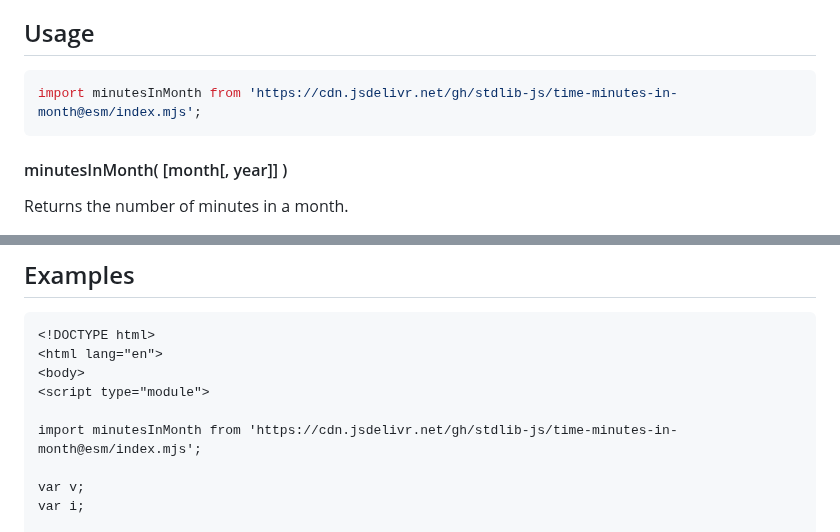
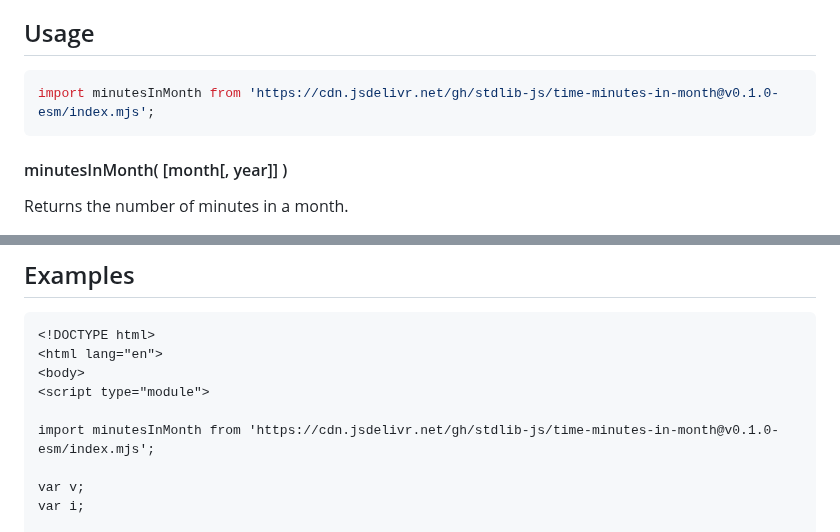
Before and after one commit to stdlib-js/time-minutes-in-month, a Markdown page: README.md, 2 parts joined by grey strips. GitHub-like rendering.

Commit message:
Update README.md for ESM bundle v0.1.0

````diff
--- a/README.md
+++ b/README.md
@@ -42,7 +42,7 @@ limitations under the License.
 ## Usage
 
 ```javascript
-import minutesInMonth from 'https://cdn.jsdelivr.net/gh/stdlib-js/time-minutes-in-month@esm/index.mjs';
+import minutesInMonth from 'https://cdn.jsdelivr.net/gh/stdlib-js/time-minutes-in-month@v0.1.0-esm/index.mjs';
 ```
 
 #### minutesInMonth( \[month\[, year]] )
@@ -113,7 +113,7 @@ var num = minutesInMonth( new Date() );
 <body>
 <script type="module">
 
-import minutesInMonth from 'https://cdn.jsdelivr.net/gh/stdlib-js/time-minutes-in-month@esm/index.mjs';
+import minutesInMonth from 'https://cdn.jsdelivr.net/gh/stdlib-js/time-minutes-in-month@v0.1.0-esm/index.mjs';
 
 var v;
 var i;
````
